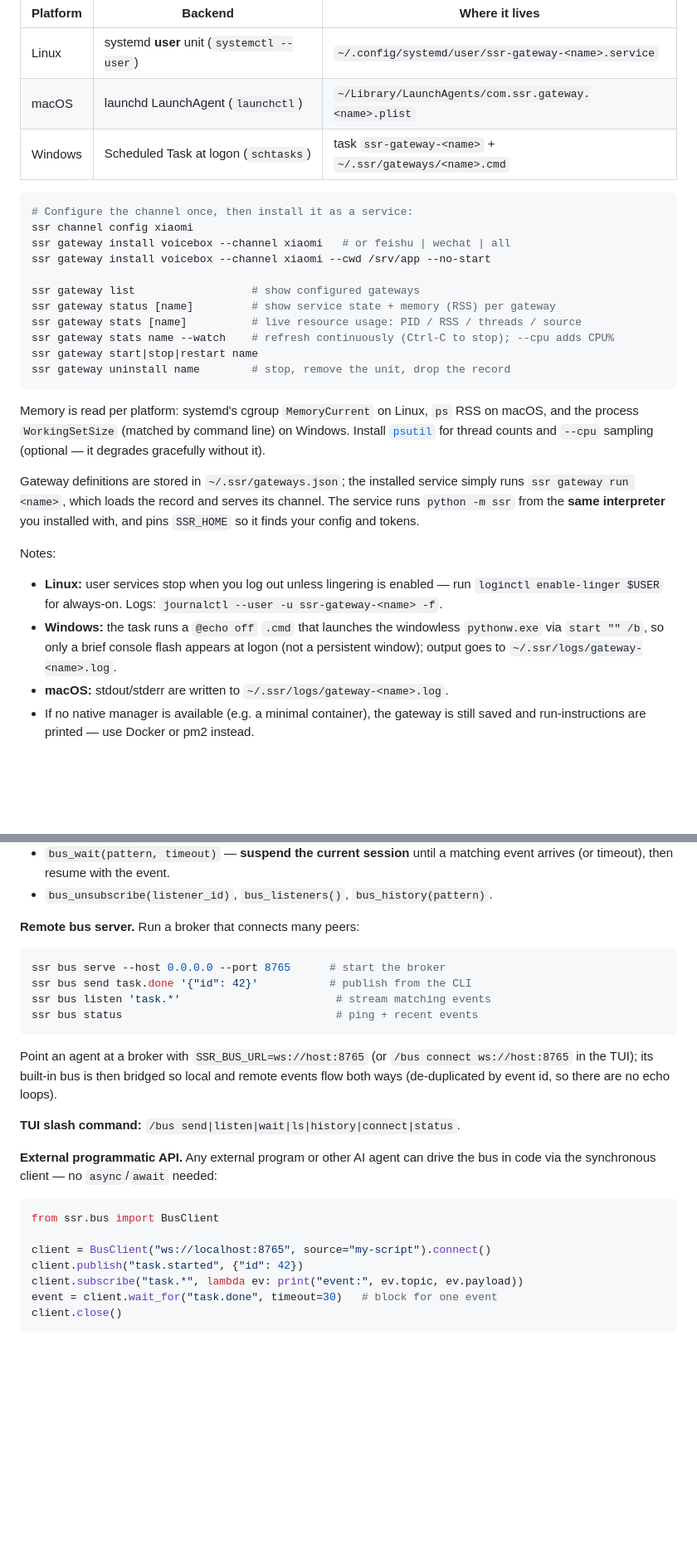
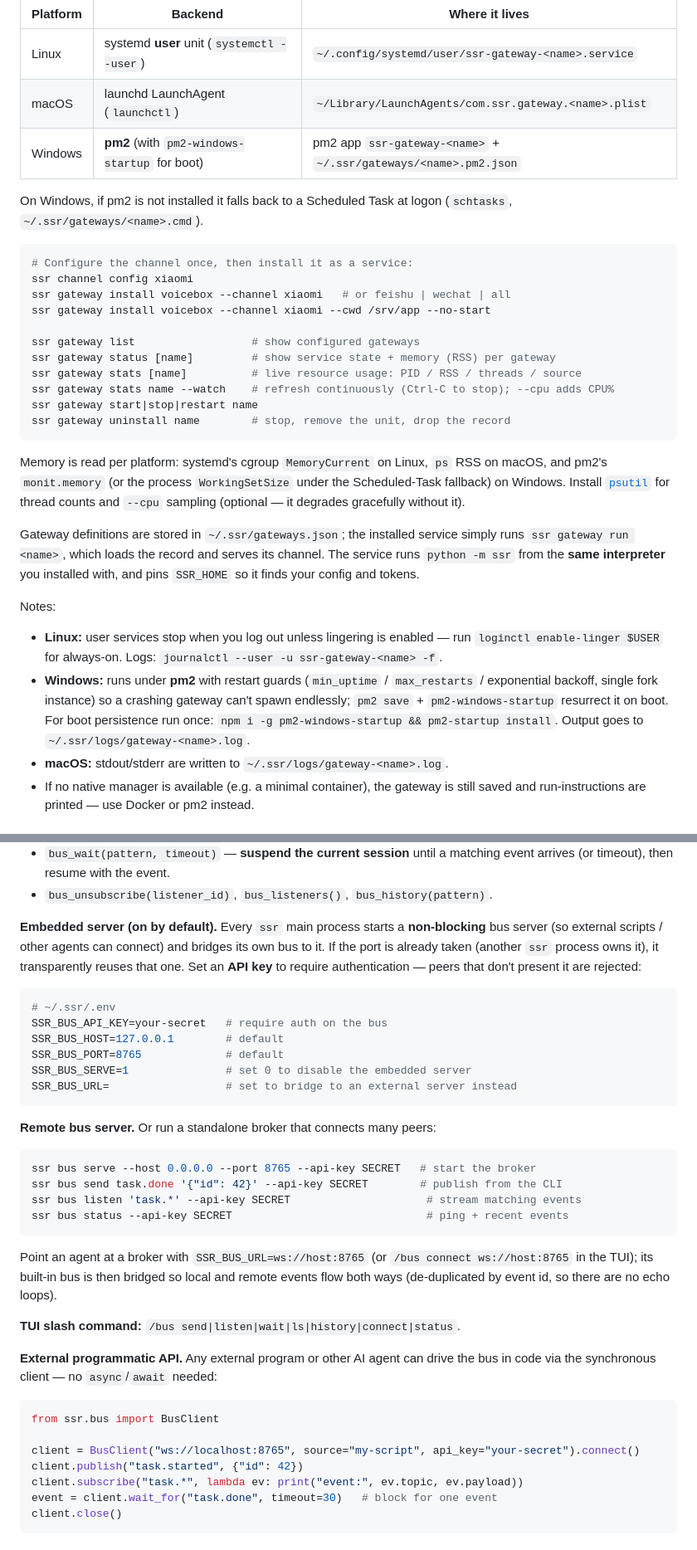
Before and after one commit to NannaOlympicBroadcast/ssr-agent, a Markdown page: README.md, 2 parts joined by grey strips. Shown at 83% size. Rendered like a GitHub page; blank space fills up the shorter version.

````diff
--- a/README.md
+++ b/README.md
@@ -132,7 +134,10 @@ command works on all three platforms, using each one's native service manager:
 | --- | --- | --- |
 | Linux | systemd **user** unit (`systemctl --user`) | `~/.config/systemd/user/ssr-gateway-<name>.service` |
 | macOS | launchd LaunchAgent (`launchctl`) | `~/Library/LaunchAgents/com.ssr.gateway.<name>.plist` |
-| Windows | Scheduled Task at logon (`schtasks`) | task `ssr-gateway-<name>` + `~/.ssr/gateways/<name>.cmd` |
+| Windows | **pm2** (with `pm2-windows-startup` for boot) | pm2 app `ssr-gateway-<name>` + `~/.ssr/gateways/<name>.pm2.json` |
+
+On Windows, if pm2 is not installed it falls back to a Scheduled Task at logon
+(`schtasks`, `~/.ssr/gateways/<name>.cmd`).
 
 ```bash
 # Configure the channel once, then install it as a service:
@@ -149,9 +154,10 @@ ssr gateway uninstall name        # stop, remove the unit, drop the record
 ```
 
 Memory is read per platform: systemd's cgroup `MemoryCurrent` on Linux, `ps`
-RSS on macOS, and the process `WorkingSetSize` (matched by command line) on
-Windows. Install [`psutil`](https://pypi.org/project/psutil/) for thread counts
-and `--cpu` sampling (optional — it degrades gracefully without it).
+RSS on macOS, and pm2's `monit.memory` (or the process `WorkingSetSize` under
+the Scheduled-Task fallback) on Windows. Install
+[`psutil`](https://pypi.org/project/psutil/) for thread counts and `--cpu`
+sampling (optional — it degrades gracefully without it).
 
 Gateway definitions are stored in `~/.ssr/gateways.json`; the installed service
 simply runs `ssr gateway run <name>`, which loads the record and serves its
@@ -161,9 +167,11 @@ installed with, and pins `SSR_HOME` so it finds your config and tokens.
 Notes:
 - **Linux:** user services stop when you log out unless lingering is enabled —
   run `loginctl enable-linger $USER` for always-on. Logs: `journalctl --user -u ssr-gateway-<name> -f`.
-- **Windows:** the task runs a `@echo off` `.cmd` that launches the windowless
-  `pythonw.exe` via `start "" /b`, so only a brief console flash appears at
-  logon (not a persistent window); output goes to `~/.ssr/logs/gateway-<name>.log`.
+- **Windows:** runs under **pm2** with restart guards (`min_uptime` /
+  `max_restarts` / exponential backoff, single fork instance) so a crashing
+  gateway can't spawn endlessly; `pm2 save` + `pm2-windows-startup` resurrect it
+  on boot. For boot persistence run once: `npm i -g pm2-windows-startup &&
+  pm2-startup install`. Output goes to `~/.ssr/logs/gateway-<name>.log`.
 - **macOS:** stdout/stderr are written to `~/.ssr/logs/gateway-<name>.log`.
 - If no native manager is available (e.g. a minimal container), the gateway is
   still saved and run-instructions are printed — use Docker or pm2 instead.
@@ -251,12 +259,26 @@ over **JSON-RPC 2.0**; topics are dotted names with wildcards (`*` = one segment
   event arrives (or timeout), then resume with the event.
 - `bus_unsubscribe(listener_id)`, `bus_listeners()`, `bus_history(pattern)`.
 
-**Remote bus server.** Run a broker that connects many peers:
+**Embedded server (on by default).** Every `ssr` main process starts a
+**non-blocking** bus server (so external scripts / other agents can connect) and
+bridges its own bus to it. If the port is already taken (another `ssr` process
+owns it), it transparently reuses that one. Set an **API key** to require
+authentication — peers that don't present it are rejected:
 ```bash
-ssr bus serve --host 0.0.0.0 --port 8765      # start the broker
-ssr bus send task.done '{"id": 42}'           # publish from the CLI
-ssr bus listen 'task.*'                        # stream matching events
-ssr bus status                                 # ping + recent events
+# ~/.ssr/.env
+SSR_BUS_API_KEY=your-secret   # require auth on the bus
+SSR_BUS_HOST=127.0.0.1        # default
+SSR_BUS_PORT=8765             # default
+SSR_BUS_SERVE=1               # set 0 to disable the embedded server
+SSR_BUS_URL=                  # set to bridge to an external server instead
+```
+
+**Remote bus server.** Or run a standalone broker that connects many peers:
+```bash
+ssr bus serve --host 0.0.0.0 --port 8765 --api-key SECRET   # start the broker
+ssr bus send task.done '{"id": 42}' --api-key SECRET        # publish from the CLI
+ssr bus listen 'task.*' --api-key SECRET                     # stream matching events
+ssr bus status --api-key SECRET                              # ping + recent events
 ```
 Point an agent at a broker with `SSR_BUS_URL=ws://host:8765` (or `/bus connect
 ws://host:8765` in the TUI); its built-in bus is then bridged so local and remote
@@ -269,7 +291,7 @@ the bus in code via the synchronous client — no `async`/`await` needed:
 ```python
 from ssr.bus import BusClient
 
-client = BusClient("ws://localhost:8765", source="my-script").connect()
+client = BusClient("ws://localhost:8765", source="my-script", api_key="your-secret").connect()
 client.publish("task.started", {"id": 42})
 client.subscribe("task.*", lambda ev: print("event:", ev.topic, ev.payload))
 event = client.wait_for("task.done", timeout=30)   # block for one event
````
Also changed, not shown: other parts of README.md (+4 -2 lines), CLAUDE.md (+23 -10 lines).
